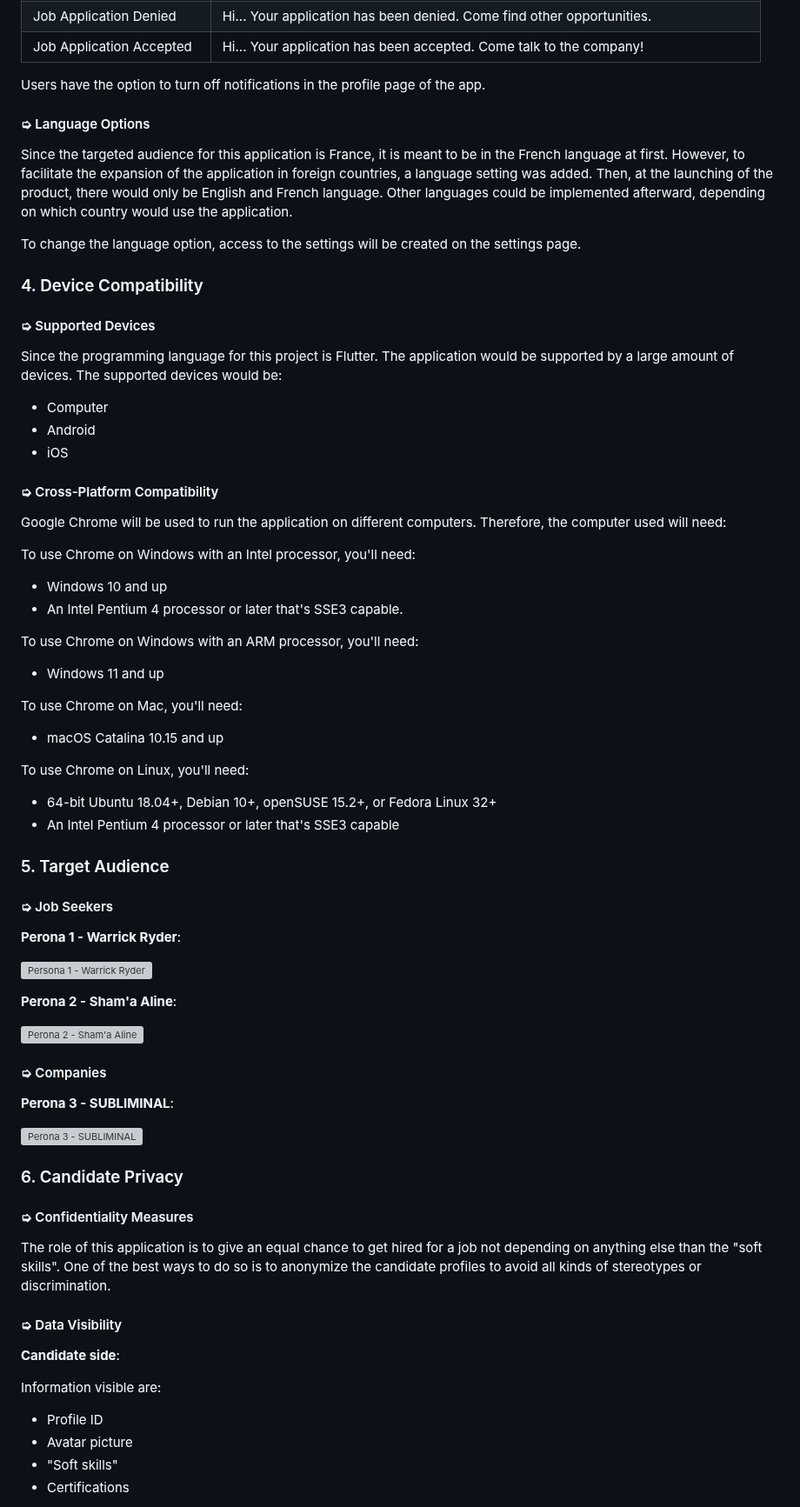
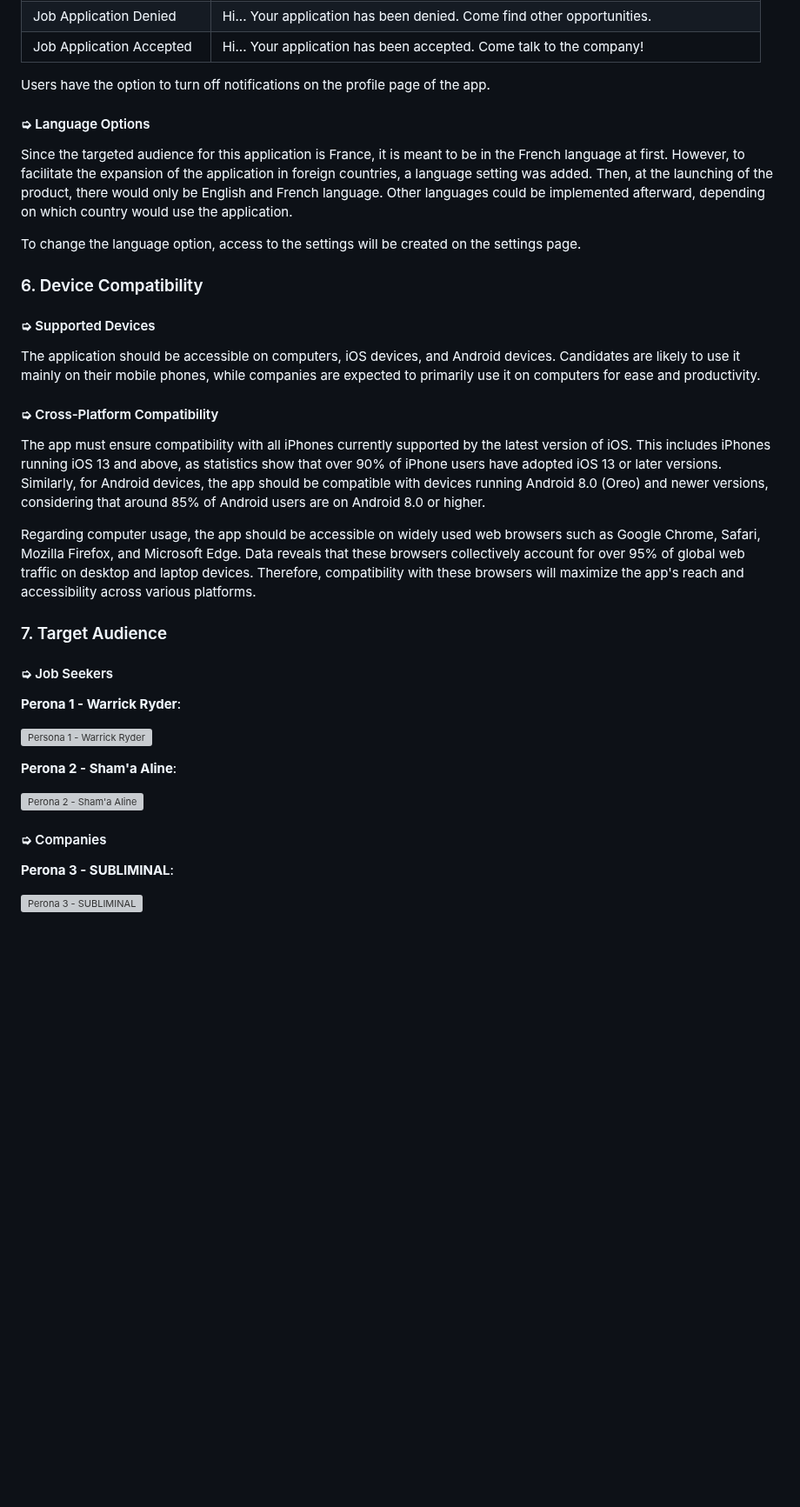
Before and after one commit to algosup/2023-2024-project-5-flutter-team-8, a Markdown page: documents/functional_specification/functional_specification.md, the part around one of its changes. Shown at 87% size. Drawn GitHub-style; blank space fills up the shorter version; grey boxes are pictures that could not be loaded.

```diff
--- a/documents/functional_specification/functional_specification.md
+++ b/documents/functional_specification/functional_specification.md
@@ -561,7 +575,7 @@ To keep users engaged and informed about their activity on the app, we have impl
 | Job Application Denied        | Hi... Your application has been denied. Come find other opportunities.     |
 | Job Application Accepted      | Hi... Your application has been accepted. Come talk to the company!       |
 
-Users have the option to turn off notifications in the profile page of the app.
+Users have the option to turn off notifications on the profile page of the app.
 
 #### ➭ Language Options
 
@@ -572,35 +586,24 @@ Other languages could be implemented afterward, depending on which country would
 
 To change the language option, access to the settings will be created on the settings page.
 
-### 4. Device Compatibility
+### 6. Device Compatibility
 
 #### ➭ Supported Devices
 
-Since the programming language for this project is Flutter. The application would be supported by a large amount of devices.
-The supported devices would be:
-- Computer
-- Android
-- iOS
+The application should be accessible on computers, iOS devices, and Android devices. Candidates are likely to use it mainly on their mobile phones, while companies are expected to primarily use it on computers for ease and productivity.
 
 #### ➭ Cross-Platform Compatibility
 
-Google Chrome will be used to run the application on different computers. Therefore, the computer used will need:
+The app must ensure compatibility with all iPhones currently supported by the latest version of iOS. This includes iPhones running iOS 13
+and above, as statistics show that over 90% of iPhone users have adopted iOS 13 or later versions. Similarly, for Android devices, the app
+should be compatible with devices running Android 8.0 (Oreo) and newer versions, considering that around 85% of Android users are on Android
+8.0 or higher.
 
-To use Chrome on Windows with an Intel processor, you'll need:
-- Windows 10 and up
-- An Intel Pentium 4 processor or later that's SSE3 capable.
+Regarding computer usage, the app should be accessible on widely used web browsers such as Google Chrome, Safari, Mozilla Firefox, and
+Microsoft Edge. Data reveals that these browsers collectively account for over 95% of global web traffic on desktop and laptop devices.
+Therefore, compatibility with these browsers will maximize the app's reach and accessibility across various platforms.
 
-To use Chrome on Windows with an ARM processor, you'll need:
-- Windows 11 and up
-
-To use Chrome on Mac, you'll need:
-- macOS Catalina 10.15 and up
-
-To use Chrome on Linux, you'll need:
-- 64-bit Ubuntu 18.04+, Debian 10+, openSUSE 15.2+, or Fedora Linux 32+
-- An Intel Pentium 4 processor or later that's SSE3 capable
-
-### 5. Target Audience
+### 7. Target Audience
 
 #### ➭ Job Seekers
 
@@ -618,20 +621,4 @@ To use Chrome on Linux, you'll need:
 
 ![Perona 3 - SUBLIMINAL](img/subliminal.png)
 
-### 6. Candidate Privacy
 
-#### ➭ Confidentiality Measures
-
-The role of this application is to give an equal chance to get hired for a job not depending on anything else than the "soft skills".
-One of the best ways to do so is to anonymize the candidate profiles to avoid all kinds of stereotypes or discrimination.
-
-#### ➭ Data Visibility
-
-**Candidate side**:
-
-Information visible are:
-- Profile ID
-- Avatar picture
-- "Soft skills"
-- Certifications
-
```
Also changed, not shown: other parts of documents/functional_specification/functional_specification.md (+59 -56 lines).
